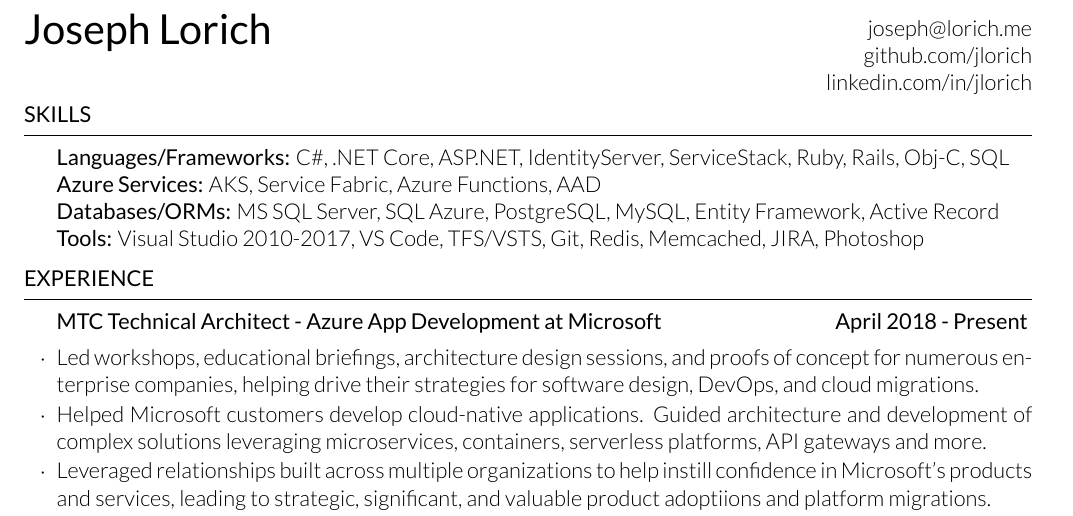
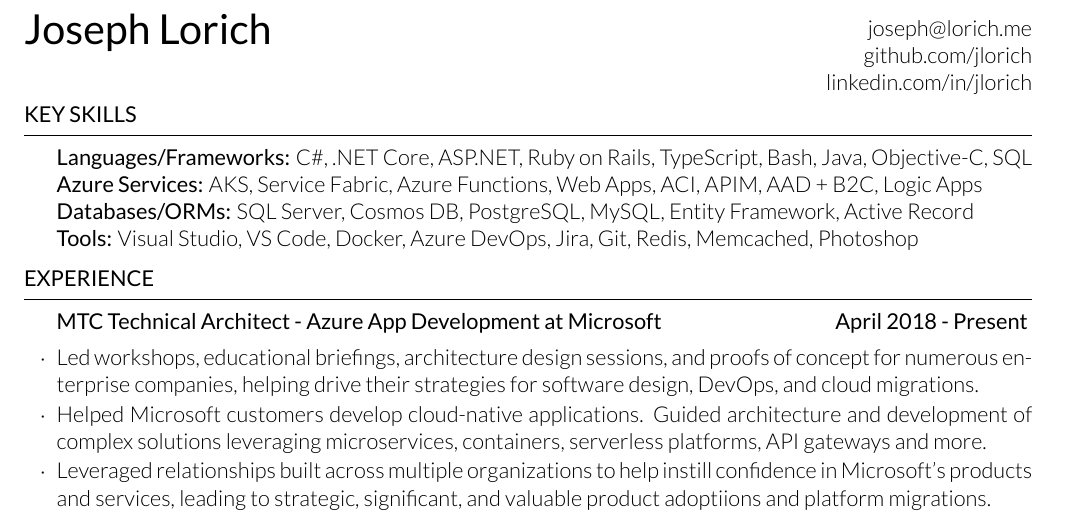
Before and after one commit to jlorich/resume, a LaTeX CV (joseph_lorich_resume.tex): part of the page, cut so that both start at the same text. Compiled offline with XeLaTeX.

Commit message:
skills update

```diff
--- a/joseph_lorich_resume.tex
+++ b/joseph_lorich_resume.tex
@@ -18,14 +18,14 @@
 %	TECHNICAL STRENGTHS SECTION
 %----------------------------------------------------------------------------------------
 
-\begin{rSection}{Skills}
+\begin{rSection}{Key Skills}
 
 % Kubernetes, Service Fabric, Azure Functions, AAD, Docker, CosmosDB, SQL Server, .NET Core, Rubyon Rails,
 
-\textbf{Languages/Frameworks:} C\#, .NET Core, ASP.NET, IdentityServer, ServiceStack, Ruby, Rails, Obj-C, SQL  \\
-\textbf{Azure Services:} AKS, Service Fabric, Azure Functions, AAD \\
-\textbf{Databases/ORMs:} MS SQL Server, SQL Azure, PostgreSQL, MySQL, Entity Framework, Active Record  \\
-\textbf{Tools:} Visual Studio 2010-2017, VS Code, TFS/VSTS, Git, Redis, Memcached, JIRA, Photoshop
+\textbf{Languages/Frameworks:} C\#, .NET Core, ASP.NET, Ruby on Rails, TypeScript, Bash, Java, Objective-C, SQL  \\
+\textbf{Azure Services:} AKS, Service Fabric, Azure Functions, Web Apps, ACI, APIM, AAD + B2C, Logic Apps  \\
+\textbf{Databases/ORMs:} SQL Server, Cosmos DB, PostgreSQL, MySQL, Entity Framework, Active Record  \\
+\textbf{Tools:} Visual Studio, VS Code, Docker, Azure DevOps, Jira, Git, Redis, Memcached, Photoshop
 
 \end{rSection}
 
```
Also changed, not shown: joseph_lorich_resume.pdf.
